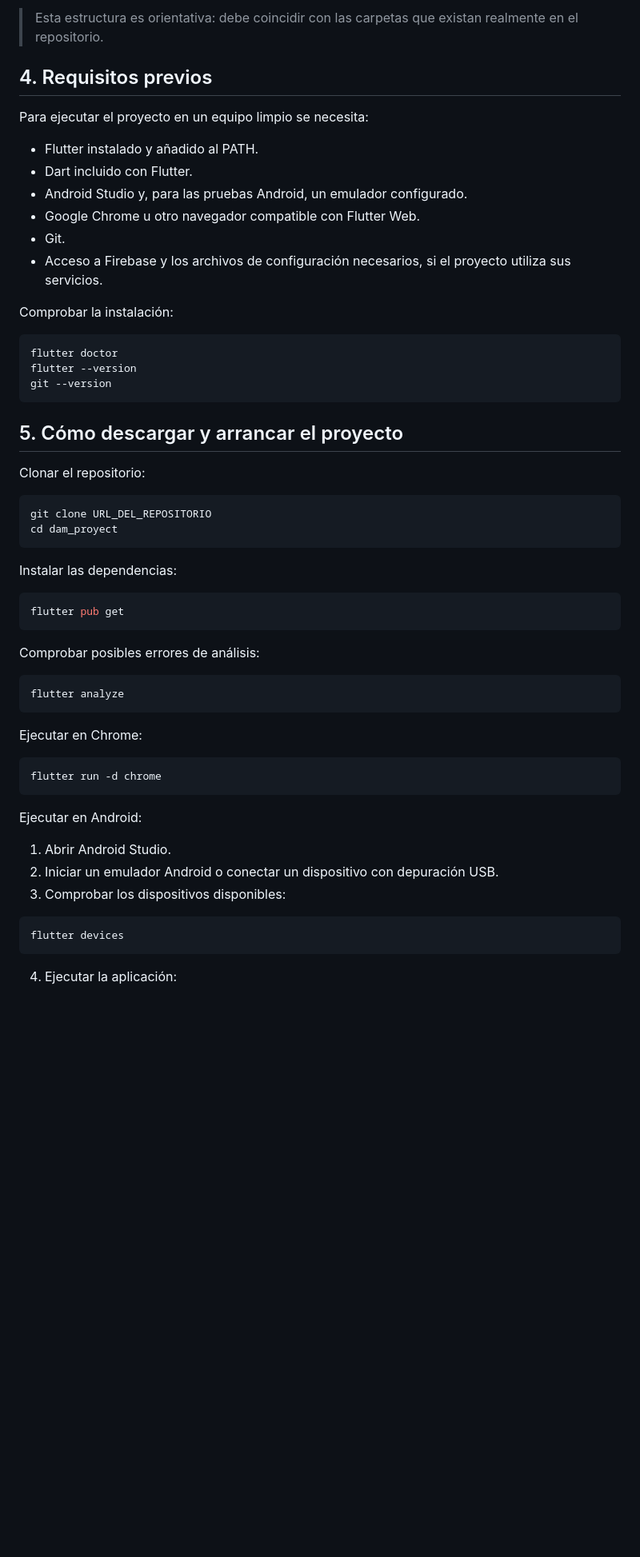
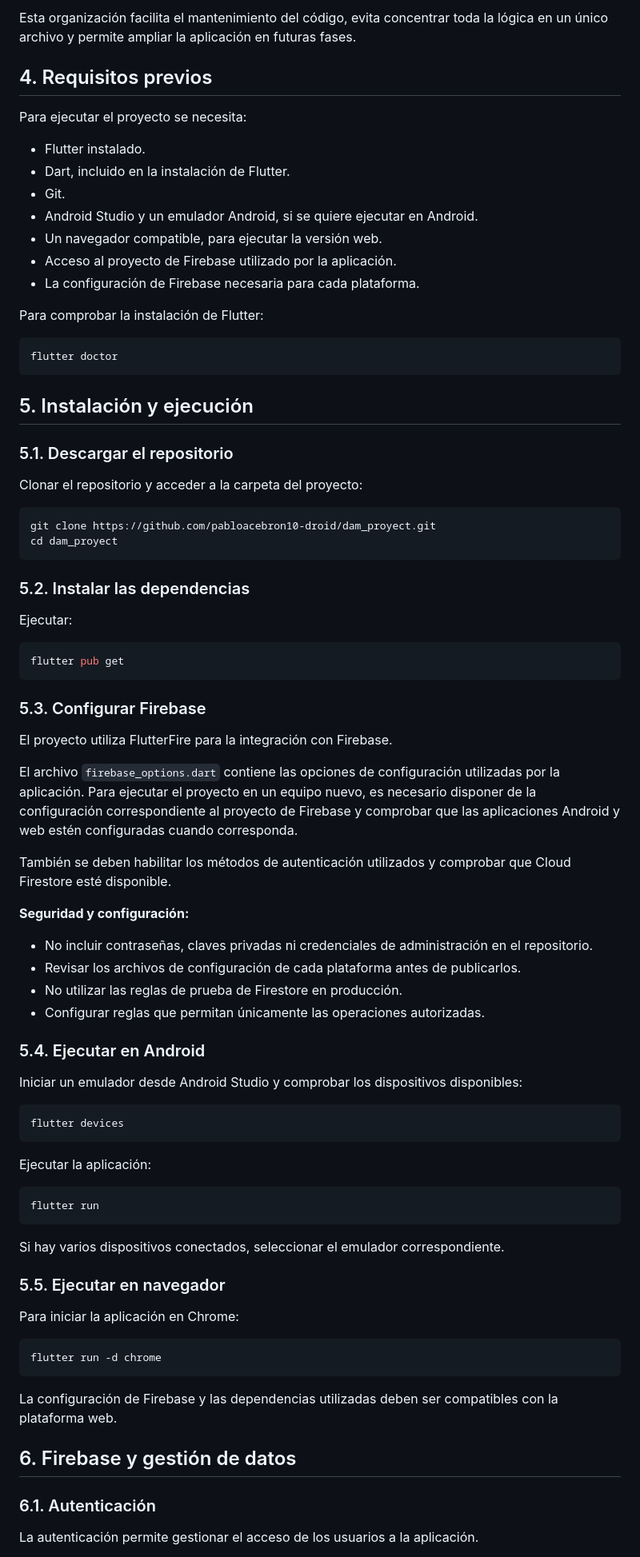
Before and after one commit to pabloacebron10-droid/dam_proyect, a Markdown page: README.md, the part around one of its changes. Shown at 80% size. Drawn GitHub-style; blank space fills up the shorter version.

````diff
--- a/README.md
+++ b/README.md
@@ -40,61 +74,87 @@ Esta separación facilita el mantenimiento, evita mezclar la interfaz con el acc
 
-> Esta estructura es orientativa: debe coincidir con las carpetas que existan realmente en el repositorio.
+Esta organización facilita el mantenimiento del código, evita concentrar toda la lógica en un único archivo y permite ampliar la aplicación en futuras fases.
 
 ## 4. Requisitos previos
 
-Para ejecutar el proyecto en un equipo limpio se necesita:
+Para ejecutar el proyecto se necesita:
 
-- Flutter instalado y añadido al PATH.
-- Dart incluido con Flutter.
-- Android Studio y, para las pruebas Android, un emulador configurado.
-- Google Chrome u otro navegador compatible con Flutter Web.
+- Flutter instalado.
+- Dart, incluido en la instalación de Flutter.
 - Git.
-- Acceso a Firebase y los archivos de configuración necesarios, si el proyecto utiliza sus servicios.
+- Android Studio y un emulador Android, si se quiere ejecutar en Android.
+- Un navegador compatible, para ejecutar la versión web.
+- Acceso al proyecto de Firebase utilizado por la aplicación.
+- La configuración de Firebase necesaria para cada plataforma.
 
-Comprobar la instalación:
+Para comprobar la instalación de Flutter:
 
 ```bash
 flutter doctor
-flutter --version
-git --version
 ```
 
-## 5. Cómo descargar y arrancar el proyecto
+## 5. Instalación y ejecución
 
-Clonar el repositorio:
+### 5.1. Descargar el repositorio
+
+Clonar el repositorio y acceder a la carpeta del proyecto:
 
 ```bash
-git clone URL_DEL_REPOSITORIO
+git clone https://github.com/pabloacebron10-droid/dam_proyect.git
 cd dam_proyect
 ```
 
-Instalar las dependencias:
+### 5.2. Instalar las dependencias
+
+Ejecutar:
 
 ```bash
 flutter pub get
 ```
 
-Comprobar posibles errores de análisis:
+### 5.3. Configurar Firebase
+
+El proyecto utiliza FlutterFire para la integración con Firebase.
+
+El archivo `firebase_options.dart` contiene las opciones de configuración utilizadas por la aplicación. Para ejecutar el proyecto en un equipo nuevo, es necesario disponer de la configuración correspondiente al proyecto de Firebase y comprobar que las aplicaciones Android y web estén configuradas cuando corresponda.
+
+También se deben habilitar los métodos de autenticación utilizados y comprobar que Cloud Firestore esté disponible.
+
+**Seguridad y configuración:**
+
+- No incluir contraseñas, claves privadas ni credenciales de administración en el repositorio.
+- Revisar los archivos de configuración de cada plataforma antes de publicarlos.
+- No utilizar las reglas de prueba de Firestore en producción.
+- Configurar reglas que permitan únicamente las operaciones autorizadas.
+
+### 5.4. Ejecutar en Android
+
+Iniciar un emulador desde Android Studio y comprobar los dispositivos disponibles:
 
 ```bash
-flutter analyze
+flutter devices
 ```
 
-Ejecutar en Chrome:
+Ejecutar la aplicación:
+
+```bash
+flutter run
+```
+
+Si hay varios dispositivos conectados, seleccionar el emulador correspondiente.
+
+### 5.5. Ejecutar en navegador
+
+Para iniciar la aplicación en Chrome:
 
 ```bash
 flutter run -d chrome
 ```
 
-Ejecutar en Android:
+La configuración de Firebase y las dependencias utilizadas deben ser compatibles con la plataforma web.
 
-1. Abrir Android Studio.
-2. Iniciar un emulador Android o conectar un dispositivo con depuración USB.
-3. Comprobar los dispositivos disponibles:
+## 6. Firebase y gestión de datos
 
-```bash
-flutter devices
-```
+### 6.1. Autenticación
 
-4. Ejecutar la aplicación:
+La autenticación permite gestionar el acceso de los usuarios a la aplicación.
 
````
Also changed, not shown: other parts of README.md (+114 -95 lines).
